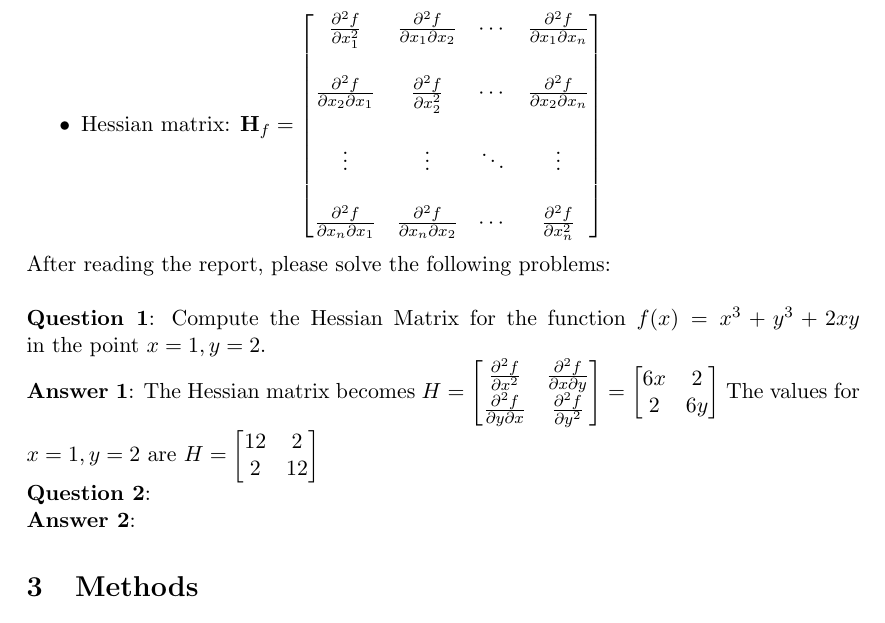
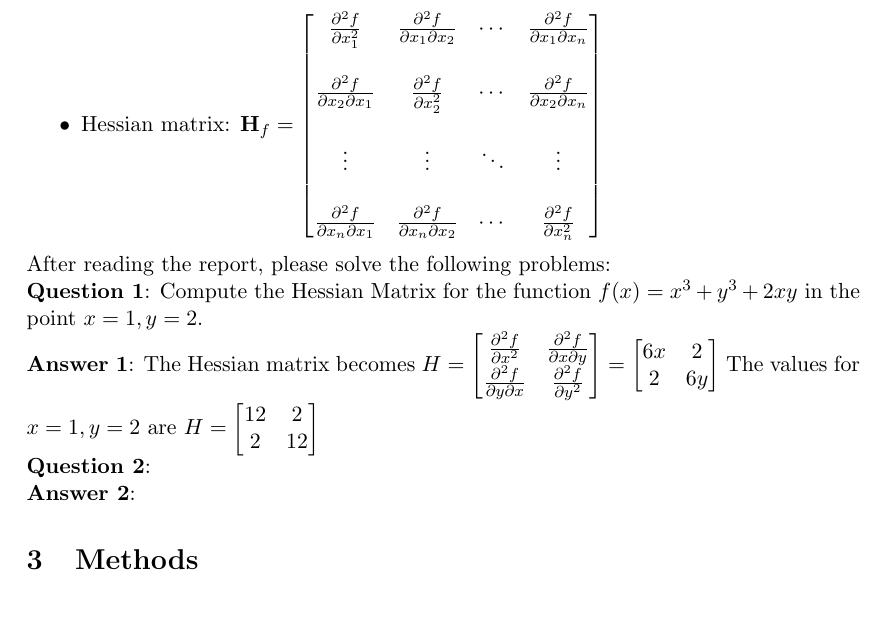
Before and after one commit to johnstegink/ReportAI2025, a LaTeX document (project-EvertJan-Karman--John-Stegink.tex): part of page 2 of 10, cut so that both start at the same text. Compiled offline with pdfLaTeX.

Commit message:
solved errors

```diff
--- a/project-EvertJan-Karman--John-Stegink.tex
+++ b/project-EvertJan-Karman--John-Stegink.tex
@@ -4,6 +4,7 @@
 \usepackage{graphicx}
 \usepackage{amsmath}
 \usepackage{enumerate}
+\usepackage{amssymb}
 
 \title{Project ``Hessian Matrices and : '' \\
 	{Title} \\
```
Also changed, not shown: project-EvertJan-Karman--John-Stegink.pdf, project-EvertJan-Karman--John-Stegink.tex (3 more changed lines).
